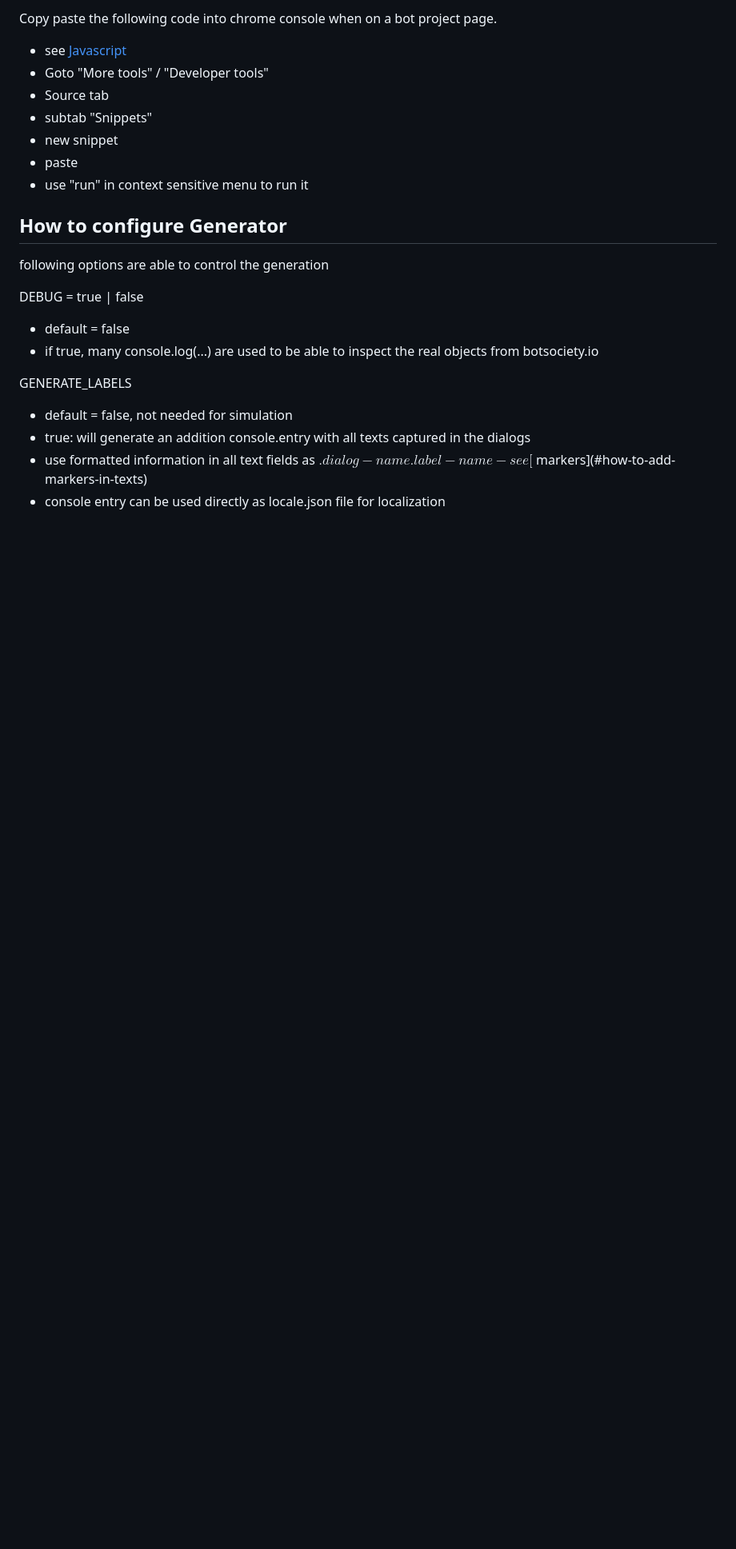
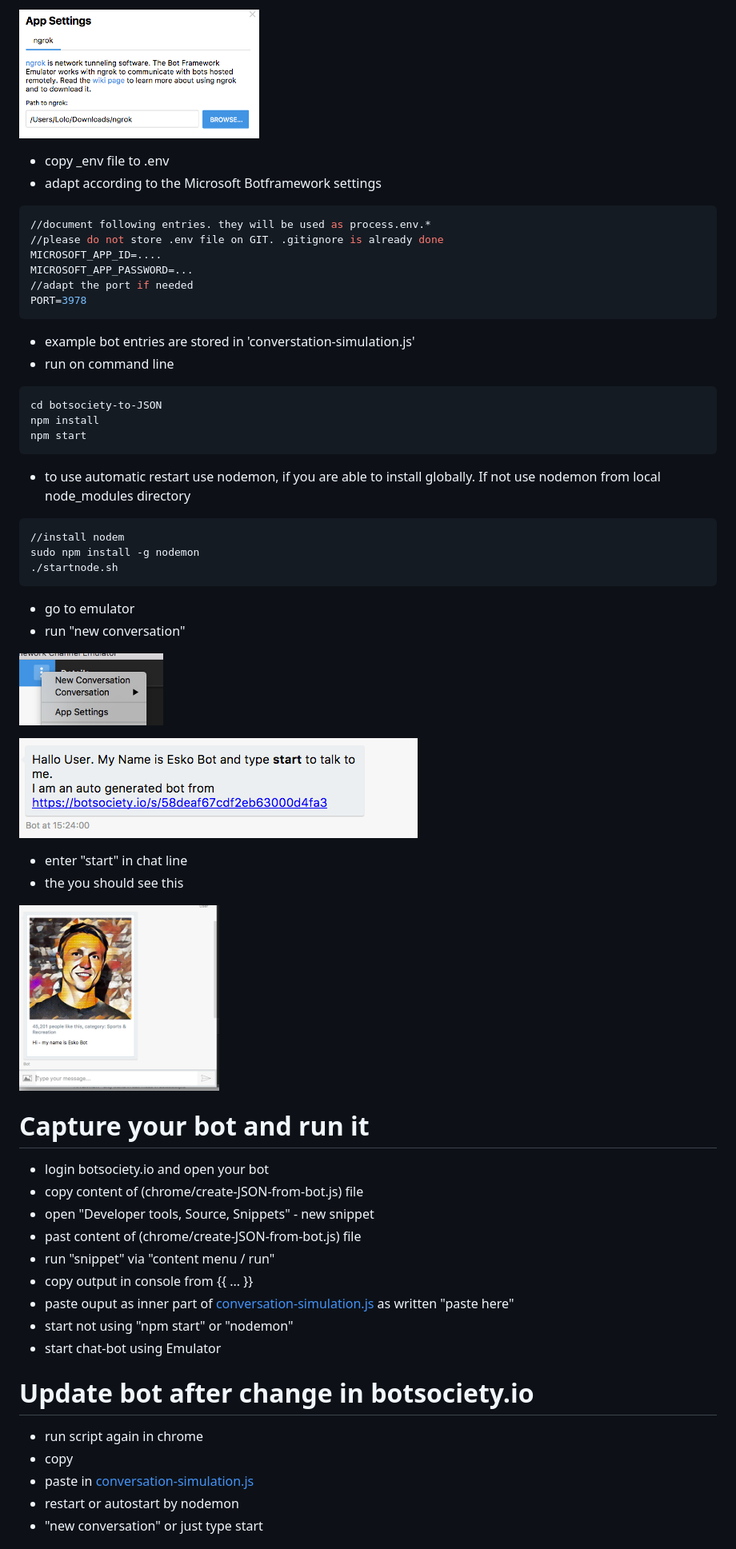
Before and after one commit to lolo8304/bot-simulator, a Markdown page: README.md, the part around one of its changes. Shown at 80% size. Drawn GitHub-style; pictures changed too: images/chat1.png (added), images/chat2.png (added), images/new-conversation.png (added); blank space fills up the shorter version.

Commit message:
adapt readme.md for better installation

````diff
--- a/README.md
+++ b/README.md
@@ -17,23 +34,56 @@ ATTENTION - only works in edit mode in botsociety.io
 
-Copy paste the following code into chrome console when on a bot project page.
-- see [Javascript](chrome/create-JSON-from-bot.js)
-- Goto "More tools" / "Developer tools"
-- Source tab
-- subtab "Snippets"
-- new snippet
-- paste
-- use "run" in context sensitive menu to run it
+![ScreenShot](images/ngrok.png)
+- copy _env file to .env
+- adapt according to the Microsoft Botframework settings
+```bash
+//document following entries. they will be used as process.env.*
+//please do not store .env file on GIT. .gitignore is already done
+MICROSOFT_APP_ID=....
+MICROSOFT_APP_PASSWORD=...
+//adapt the port if needed
+PORT=3978
+```
+- example bot entries are stored in 'converstation-simulation.js'
+- run on command line
+```bash
+cd botsociety-to-JSON
+npm install
+npm start
+```
+- to use automatic restart use nodemon, if you are able to install globally. If not use nodemon from local node_modules directory
+```bash
+//install nodem
+sudo npm install -g nodemon
+./startnode.sh
+```
+- go to emulator
+- run "new conversation"
 
-## How to configure Generator
+![ScreenShot](images/new-conversation.png)
 
-following options are able to control the generation
+![ScreenShot](images/chat1.png)
+- enter "start" in chat line
+- the you should see this
 
-DEBUG = true | false
-- default = false
-- if true, many console.log(...) are used to be able to inspect the real objects from botsociety.io
+![ScreenShot](images/chat2.png)
 
-GENERATE_LABELS
-- default = false, not needed for simulation
-- true: will generate an addition console.entry with all texts captured in the dialogs
-- use formatted information in all text fields as $.dialog-name.label-name - see [$ markers](#how-to-add-markers-in-texts)
-- console entry can be used directly as locale.json file for localization
+
+# Capture your bot and run it
+- login botsociety.io and open your bot
+- copy content of (chrome/create-JSON-from-bot.js) file
+- open "Developer tools, Source, Snippets" - new snippet
+- past content of (chrome/create-JSON-from-bot.js) file
+- run "snippet" via "content menu / run"
+- copy  output in console from {{ ... }}
+- paste ouput as inner part of [conversation-simulation.js](conversation-simulation.js) as written "paste here"
+- start not using "npm start" or "nodemon"
+- start chat-bot using Emulator
+
+# Update bot after change in botsociety.io
+- run script again in chrome
+- copy
+- paste in [conversation-simulation.js](conversation-simulation.js)
+- restart or autostart by nodemon
+- "new conversation" or just type start
+
+
````
Also changed, not shown: other parts of README.md (+48 -20 lines), images/emulator.settings.png (added).
